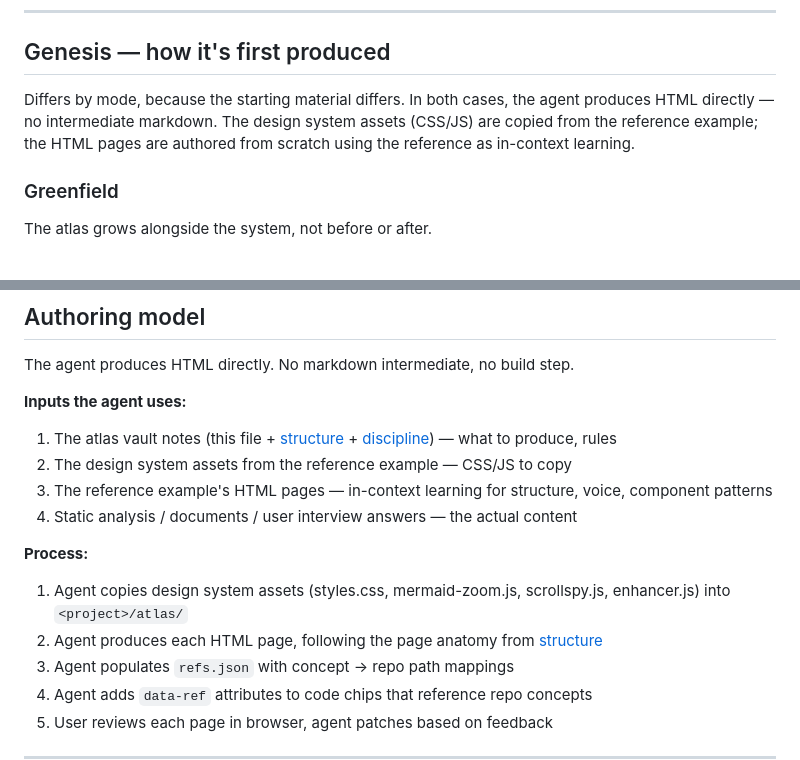
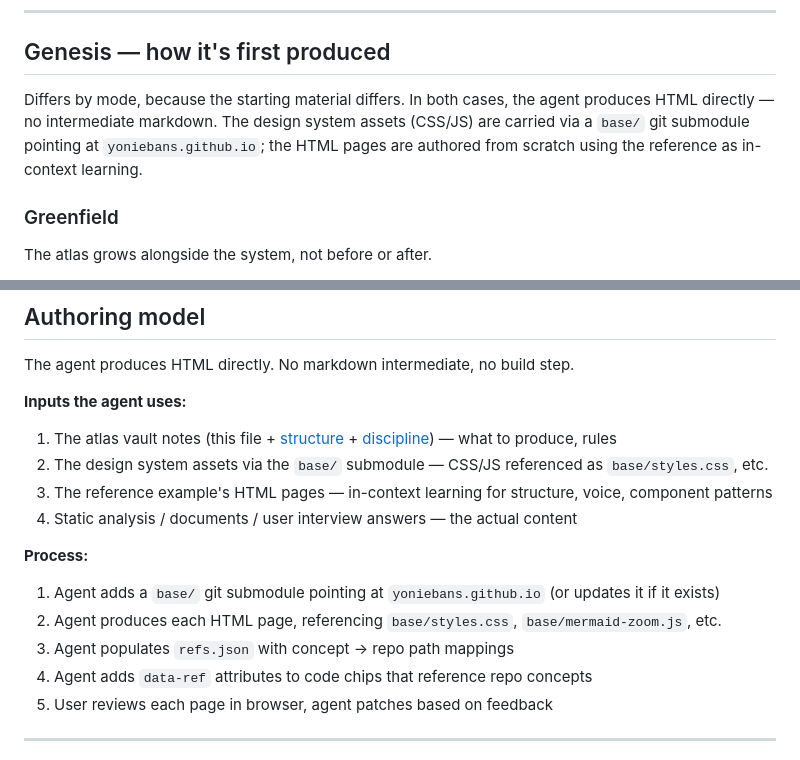
Before and after one commit to yoniebans/yoniebans.github.io, a Markdown page: atlas/docs/lifecycle.md, 2 parts joined by grey strips. GitHub-like rendering.

```diff
--- a/atlas/docs/lifecycle.md
+++ b/atlas/docs/lifecycle.md
@@ -4,7 +4,7 @@ How an atlas comes into being, gets maintained, and when it's reviewed. See [abs
 
 ## Genesis — how it's first produced
 
-Differs by mode, because the starting material differs. In both cases, the agent produces HTML directly — no intermediate markdown. The design system assets (CSS/JS) are copied from the reference example; the HTML pages are authored from scratch using the reference as in-context learning.
+Differs by mode, because the starting material differs. In both cases, the agent produces HTML directly — no intermediate markdown. The design system assets (CSS/JS) are carried via a `base/` git submodule pointing at `yoniebans.github.io`; the HTML pages are authored from scratch using the reference as in-context learning.
 
 ### Greenfield
 
@@ -68,13 +68,13 @@ The agent produces HTML directly. No markdown intermediate, no build step.
 
 **Inputs the agent uses:**
 1. The atlas vault notes (this file + [structure](structure.md) + [discipline](discipline.md)) — what to produce, rules
-2. The design system assets from the reference example — CSS/JS to copy
+2. The design system assets via the `base/` submodule — CSS/JS referenced as `base/styles.css`, etc.
 3. The reference example's HTML pages — in-context learning for structure, voice, component patterns
 4. Static analysis / documents / user interview answers — the actual content
 
 **Process:**
-1. Agent copies design system assets (styles.css, mermaid-zoom.js, scrollspy.js, enhancer.js) into `<project>/atlas/`
-2. Agent produces each HTML page, following the page anatomy from [structure](structure.md)
+1. Agent adds a `base/` git submodule pointing at `yoniebans.github.io` (or updates it if it exists)
+2. Agent produces each HTML page, referencing `base/styles.css`, `base/mermaid-zoom.js`, etc.
 3. Agent populates `refs.json` with concept → repo path mappings
 4. Agent adds `data-ref` attributes to code chips that reference repo concepts
 5. User reviews each page in browser, agent patches based on feedback
```
Also changed, not shown: atlas/docs/structure.md (+13 -12 lines).
